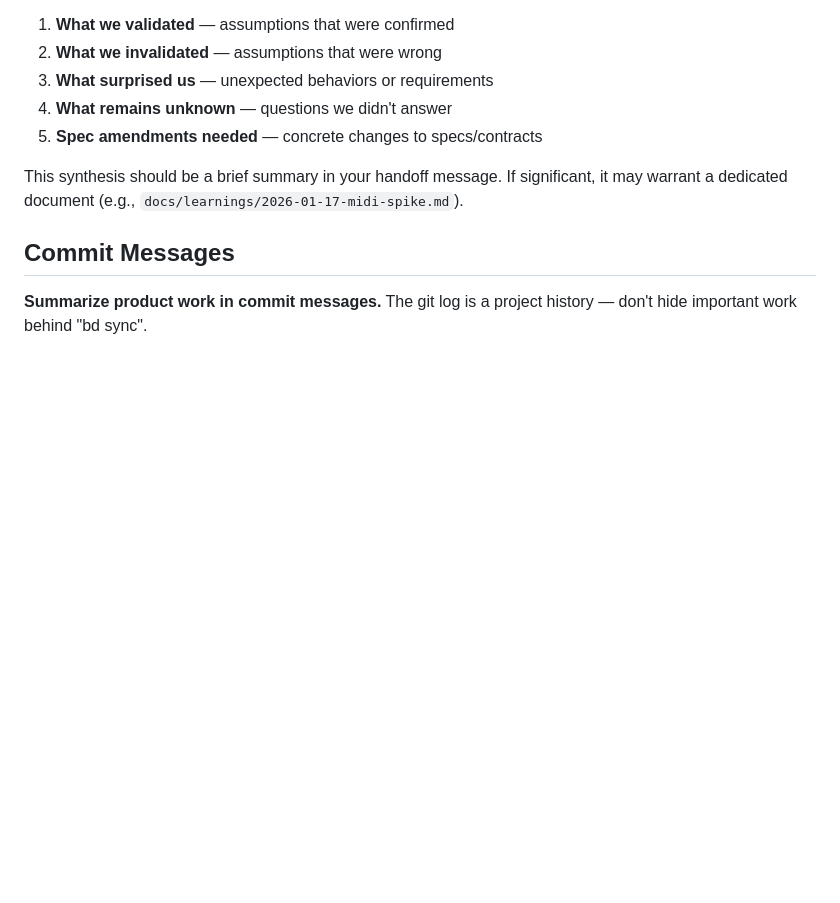
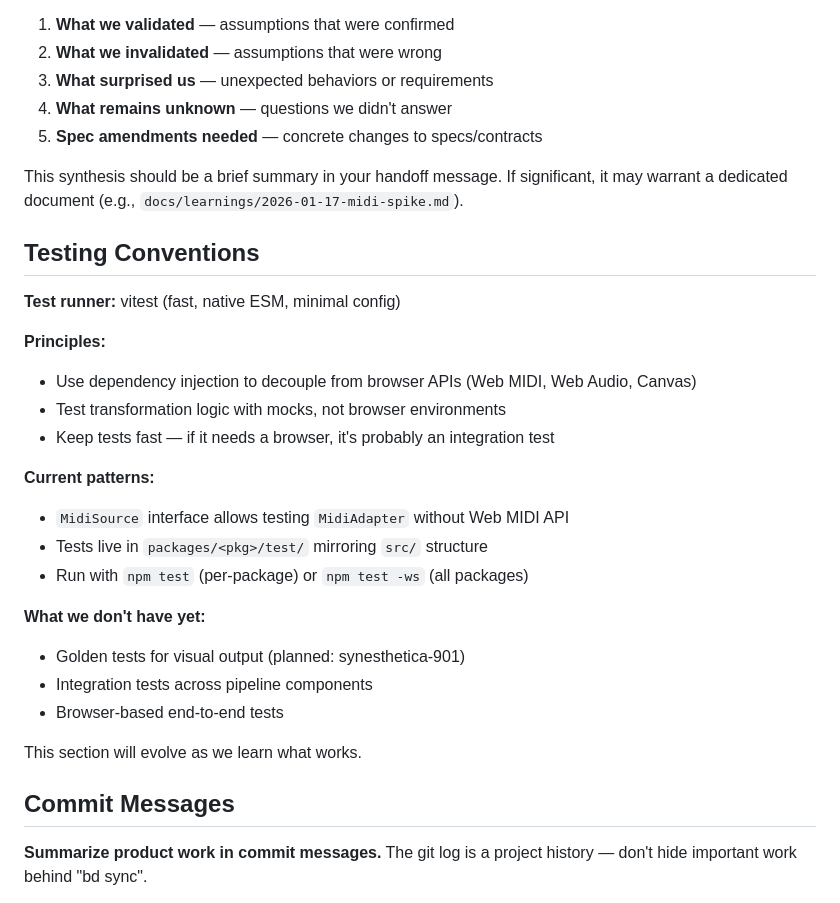
Before and after one commit to nicc/synesthetica, a Markdown page: AGENTS.md, the part around the change. Rendered like a GitHub page; blank space fills up the shorter version.

Commit message:
Add testing conventions to AGENTS.md
Documents current approach: vitest, DI for browser APIs, test transformation
logic with mocks. Notes what we don't have yet (golden tests, integration tests).

Co-Authored-By: Claude Opus 4.5 <noreply@anthropic.com>

```diff
--- a/AGENTS.md
+++ b/AGENTS.md
@@ -78,6 +78,27 @@ This ensures work survives session boundaries and context compaction.
 
 This synthesis should be a brief summary in your handoff message. If significant, it may warrant a dedicated document (e.g., `docs/learnings/2026-01-17-midi-spike.md`).
 
+## Testing Conventions
+
+**Test runner:** vitest (fast, native ESM, minimal config)
+
+**Principles:**
+- Use dependency injection to decouple from browser APIs (Web MIDI, Web Audio, Canvas)
+- Test transformation logic with mocks, not browser environments
+- Keep tests fast — if it needs a browser, it's probably an integration test
+
+**Current patterns:**
+- `MidiSource` interface allows testing `MidiAdapter` without Web MIDI API
+- Tests live in `packages/<pkg>/test/` mirroring `src/` structure
+- Run with `npm test` (per-package) or `npm test -ws` (all packages)
+
+**What we don't have yet:**
+- Golden tests for visual output (planned: synesthetica-901)
+- Integration tests across pipeline components
+- Browser-based end-to-end tests
+
+This section will evolve as we learn what works.
+
 ## Commit Messages
 
 **Summarize product work in commit messages.** The git log is a project history — don't hide important work behind "bd sync".
```
